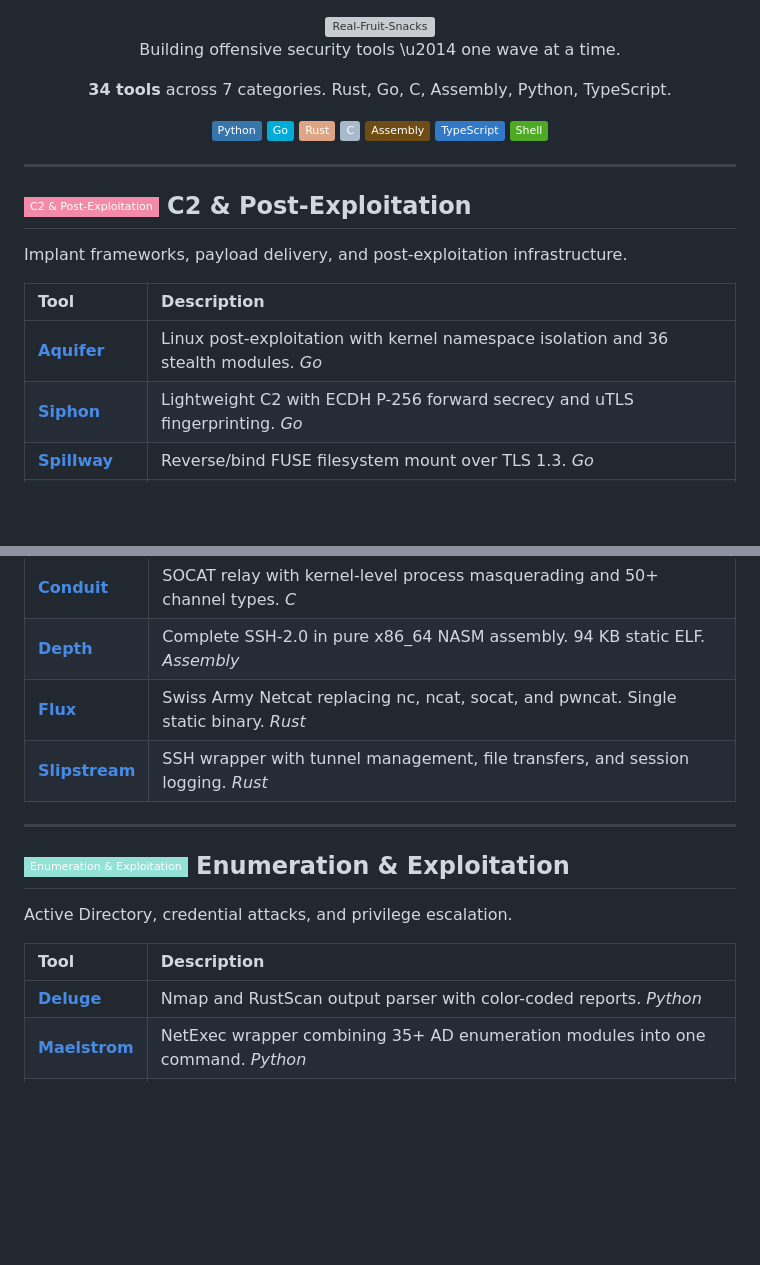
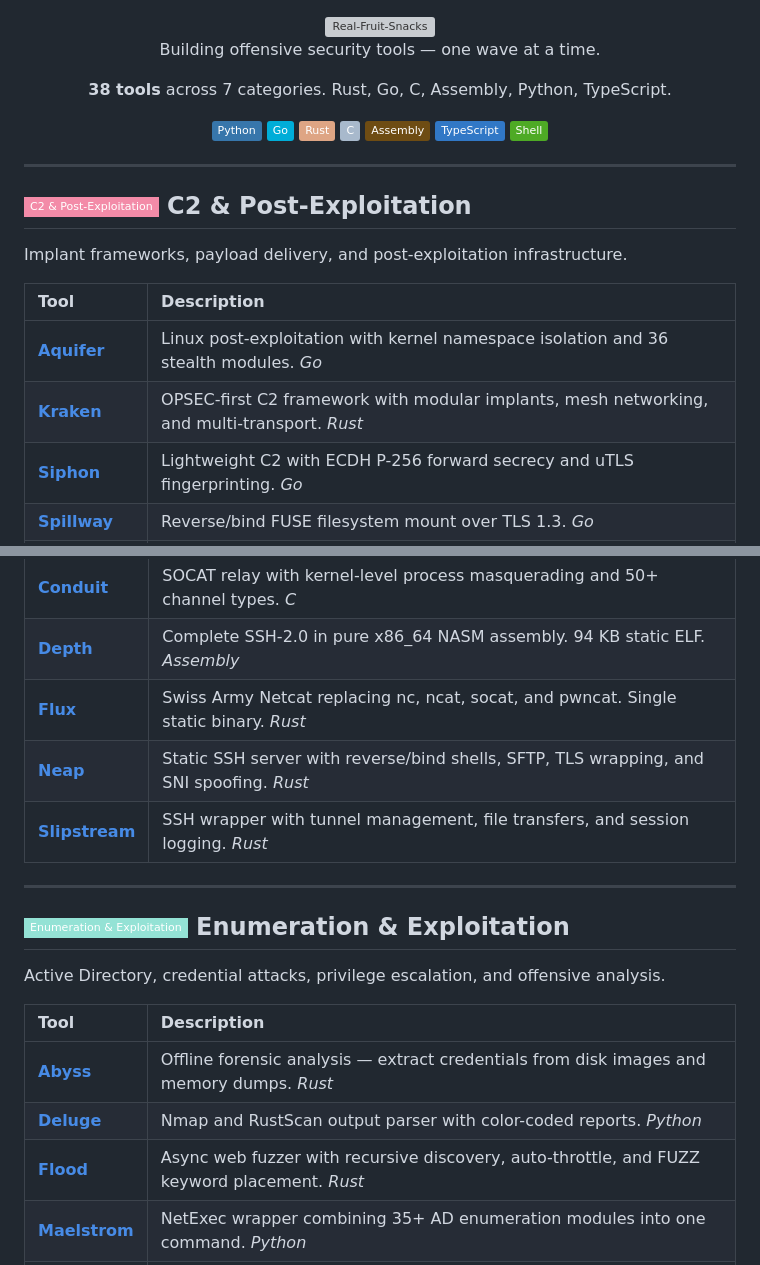
Before and after one commit to Real-Fruit-Snacks/Real-Fruit-Snacks, a Markdown page: profile/README.md, 2 parts joined by grey strips. GitHub-like rendering; badges without logos; blank space fills up the shorter version; grey boxes are pictures that could not be loaded.

Commit message:
docs: add Kraken, Neap, Flood, Abyss to org profile (38 tools)

```diff
--- a/profile/README.md
+++ b/profile/README.md
@@ -8,9 +8,9 @@
 
 <br>
 
-Building offensive security tools \u2014 one wave at a time.
+Building offensive security tools — one wave at a time.
 
-**34 tools** across 7 categories. Rust, Go, C, Assembly, Python, TypeScript.
+**38 tools** across 7 categories. Rust, Go, C, Assembly, Python, TypeScript.
 
 ![Python](https://img.shields.io/badge/Python-3776AB?style=flat&logo=python&logoColor=white)
 ![Go](https://img.shields.io/badge/Go-00ADD8?style=flat&logo=go&logoColor=white)
@@ -31,6 +31,7 @@ Implant frameworks, payload delivery, and post-exploitation infrastructure.
 | Tool | Description |
 |:-----|:-----------|
 | **[Aquifer](https://github.com/Real-Fruit-Snacks/Aquifer)** | Linux post-exploitation with kernel namespace isolation and 36 stealth modules. *Go* |
+| **[Kraken](https://github.com/Real-Fruit-Snacks/Kraken)** | OPSEC-first C2 framework with modular implants, mesh networking, and multi-transport. *Rust* |
 | **[Siphon](https://github.com/Real-Fruit-Snacks/Siphon)** | Lightweight C2 with ECDH P-256 forward secrecy and uTLS fingerprinting. *Go* |
 | **[Spillway](https://github.com/Real-Fruit-Snacks/Spillway)** | Reverse/bind FUSE filesystem mount over TLS 1.3. *Go* |
 | **[Undertow](https://github.com/Real-Fruit-Snacks/Undertow)** | Static SSH server with reverse/bind shells, SFTP, and TLS wrapping. *Go* |
@@ -61,17 +62,20 @@ Encrypted tunnels, relays, and protocol implementations.
 | **[Conduit](https://github.com/Real-Fruit-Snacks/Conduit)** | SOCAT relay with kernel-level process masquerading and 50+ channel types. *C* |
 | **[Depth](https://github.com/Real-Fruit-Snacks/Depth)** | Complete SSH-2.0 in pure x86_64 NASM assembly. 94 KB static ELF. *Assembly* |
 | **[Flux](https://github.com/Real-Fruit-Snacks/Flux)** | Swiss Army Netcat replacing nc, ncat, socat, and pwncat. Single static binary. *Rust* |
+| **[Neap](https://github.com/Real-Fruit-Snacks/Neap)** | Static SSH server with reverse/bind shells, SFTP, TLS wrapping, and SNI spoofing. *Rust* |
 | **[Slipstream](https://github.com/Real-Fruit-Snacks/Slipstream)** | SSH wrapper with tunnel management, file transfers, and session logging. *Rust* |
 
 ---
 
 ## ![Operations](https://img.shields.io/badge/Enumeration%20%26%20Exploitation-94e2d5?style=flat-square) Enumeration & Exploitation
 
-Active Directory, credential attacks, and privilege escalation.
+Active Directory, credential attacks, privilege escalation, and offensive analysis.
 
 | Tool | Description |
 |:-----|:-----------|
+| **[Abyss](https://github.com/Real-Fruit-Snacks/Abyss)** | Offline forensic analysis — extract credentials from disk images and memory dumps. *Rust* |
 | **[Deluge](https://github.com/Real-Fruit-Snacks/Deluge)** | Nmap and RustScan output parser with color-coded reports. *Python* |
+| **[Flood](https://github.com/Real-Fruit-Snacks/Flood)** | Async web fuzzer with recursive discovery, auto-throttle, and FUZZ keyword placement. *Rust* |
 | **[Maelstrom](https://github.com/Real-Fruit-Snacks/Maelstrom)** | NetExec wrapper combining 35+ AD enumeration modules into one command. *Python* |
 | **[Rapids](https://github.com/Real-Fruit-Snacks/Rapids)** | Credential spraying across 28 protocol modules with pass-the-hash. *Python* |
 | **[Riptide](https://github.com/Real-Fruit-Snacks/Riptide)** | Collaborative browser terminal with real-time sync and credential vault. *TypeScript* |
```
